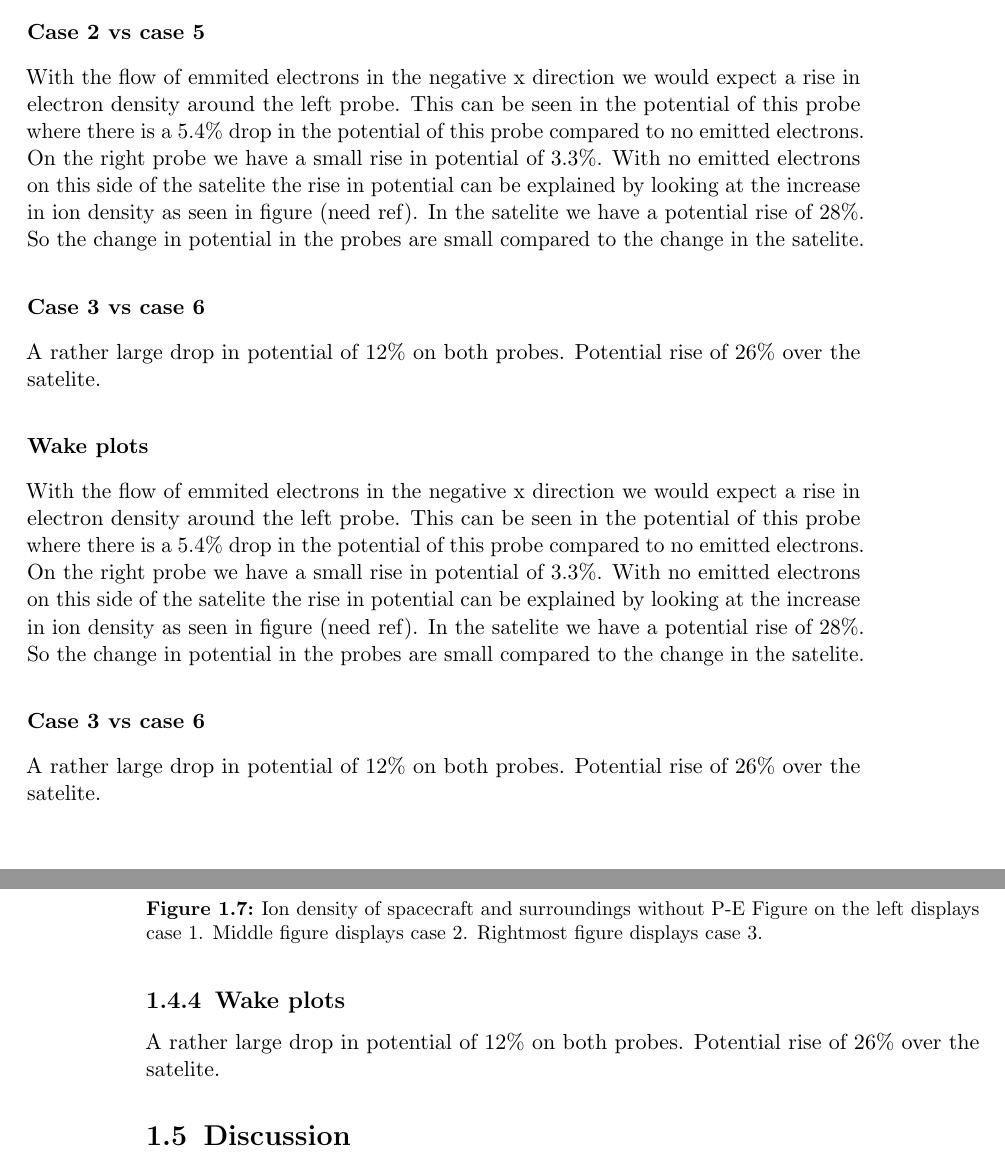
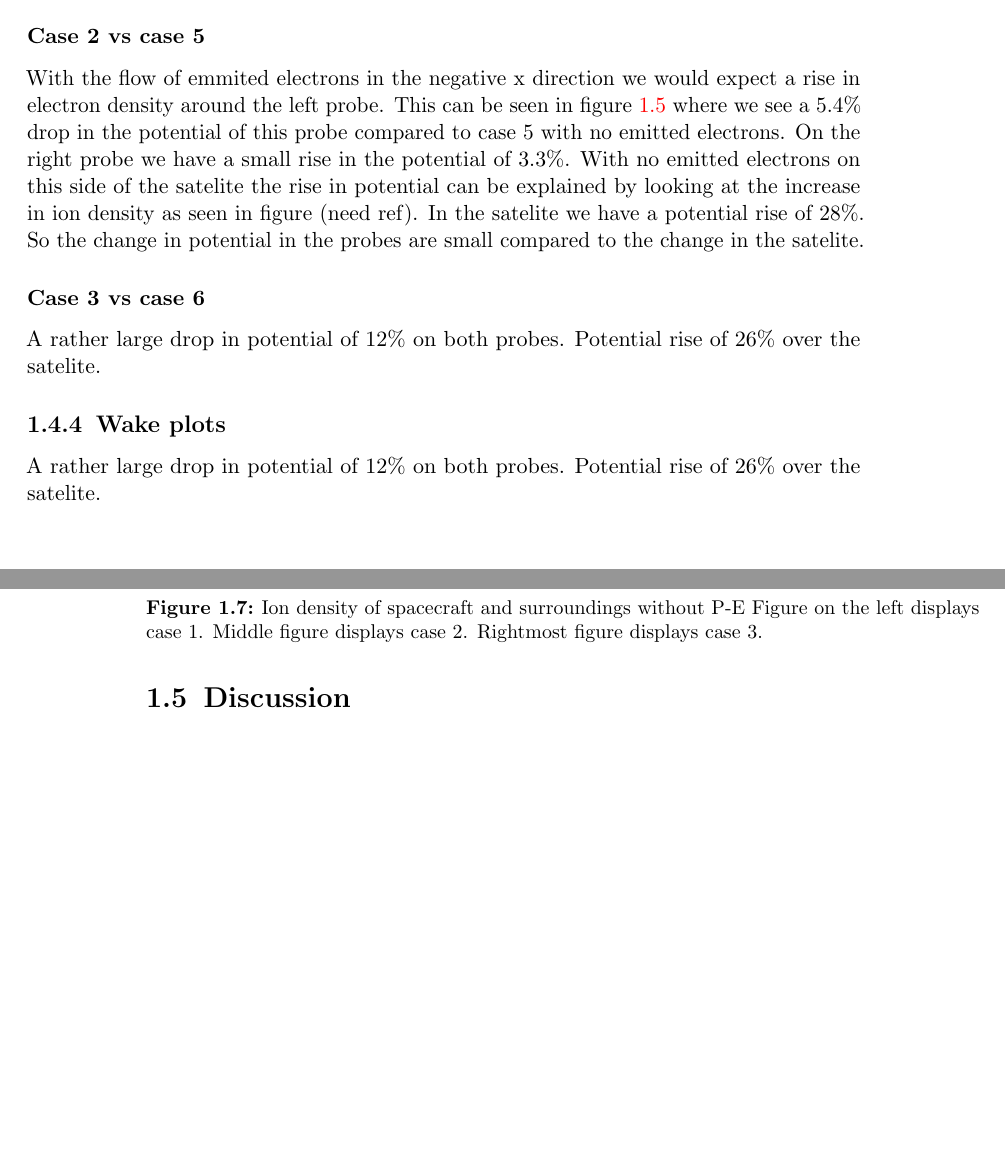
Before and after one commit to christian-pedersen/kobe-oslo, a LaTeX book (report/Debye_Report.tex, which reads report/results.tex): two parts of pages 5 and 6 of 7, joined at a grey line, cut so that both start at the same text, the shorter picture padded with empty space. Compiled offline with pdfLaTeX; an older LaTeX class or package is replaced by its successor.

Commit message:
results.tex

```diff
--- a/report/results.tex
+++ b/report/results.tex
@@ -77,26 +77,15 @@ The potential drop comparing the two cases is 10\%. The potential rise over the
 \subsubsection{Case 2 vs case 5}
 
 
-With the flow of emmited electrons in the negative x direction we would expect a rise in electron density around the left probe. This can be seen in the potential of this probe where there is a 5.4\% drop in the potential of this probe compared to no emitted electrons. On the right probe we have a small rise in potential of 3.3\%. With no emitted electrons on this side of the satelite the rise in potential can be explained by looking at the increase in ion density as seen in figure (need ref). In the satelite we have a potential rise of 28\%. So the change in potential in the probes are small compared to the change in the satelite.
-
-\subsubsection{Case 3 vs case 6}
-
-A rather large drop in potential of 12\% on both probes. Potential rise of 26\% over the satelite.
-
-
-
-
-\subsubsection{Wake plots}
-
-
 \begin{figure}
     \includegraphics[width = 0.5 \textwidth]{images/pot_case25.png}
     \caption{Figure show potential of satelite and surroundings in the x-direction for case 2 and 5.}
+    \label{fig:pot_case25}
 \end{figure}
 
 With the flow of emmited electrons in the negative x direction we would expect a rise in electron density around the left probe.
-This can be seen in the potential of this probe where there is a 5.4\% drop in the potential of this probe compared to no emitted
-electrons. On the right probe we have a small rise in potential of 3.3\%. With no emitted electrons on this side of the satelite the rise in
+This can be seen in figure \ref{fig:pot_case25} where we see a 5.4\% drop in the potential of this probe compared to case 5 with no emitted
+electrons. On the right probe we have a small rise in the potential of 3.3\%. With no emitted electrons on this side of the satelite the rise in
 potential can be explained by looking at the increase in ion density as seen in figure (need ref).
 In the satelite we have a potential rise of 28\%. So the change in potential in the probes are small compared to the change in the satelite.
 
```
